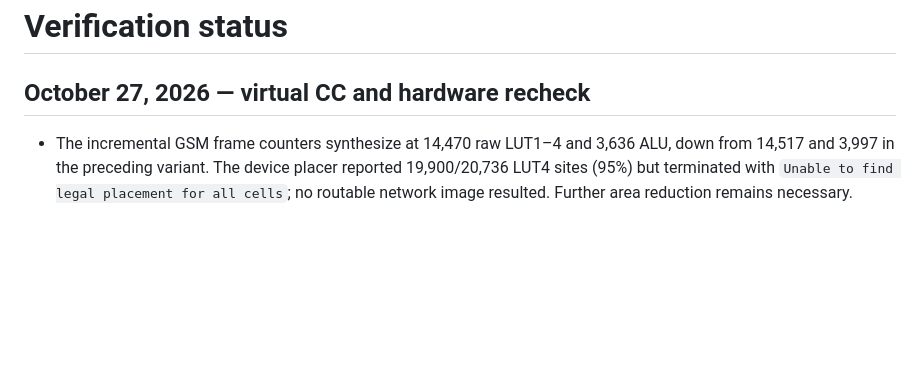
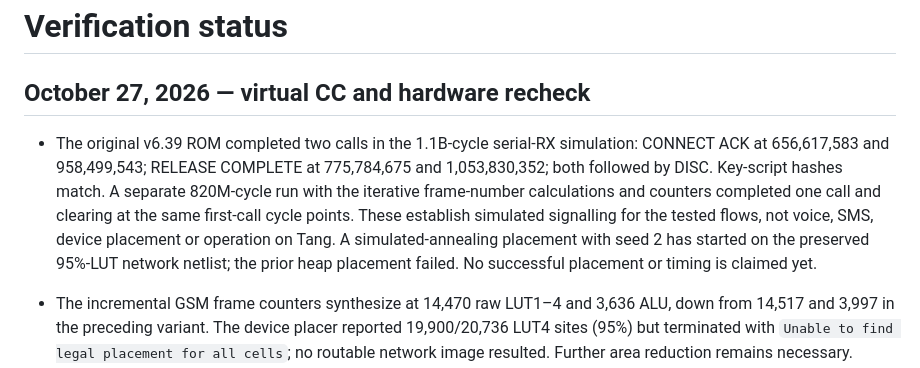
Before and after one commit to LakoMoor/OpenNokia3310, a Markdown page: docs/STATUS.md, the part around the change. Drawn GitHub-style; blank space fills up the shorter version.

Commit message:
Verify original ROM call flows after network optimizations

```diff
--- a/docs/STATUS.md
+++ b/docs/STATUS.md
@@ -1,6 +1,16 @@
 # Verification status
 
 ## October 27, 2026 — virtual CC and hardware recheck
+
+- The original v6.39 ROM completed two calls in the 1.1B-cycle serial-RX
+  simulation: CONNECT ACK at 656,617,583 and 958,499,543; RELEASE COMPLETE at
+  775,784,675 and 1,053,830,352; both followed by DISC. Key-script hashes match.
+  A separate 820M-cycle run with the iterative frame-number calculations and
+  counters completed one call and clearing at the same first-call cycle points.
+  These establish simulated signalling for the tested flows, not voice, SMS,
+  device placement or operation on Tang. A simulated-annealing placement with
+  seed 2 has started on the preserved 95%-LUT network netlist; the prior heap
+  placement failed. No successful placement or timing is claimed yet.
 
 - The incremental GSM frame counters synthesize at 14,470 raw LUT1–4 and
   3,636 ALU, down from 14,517 and 3,997 in the preceding variant. The device
```
